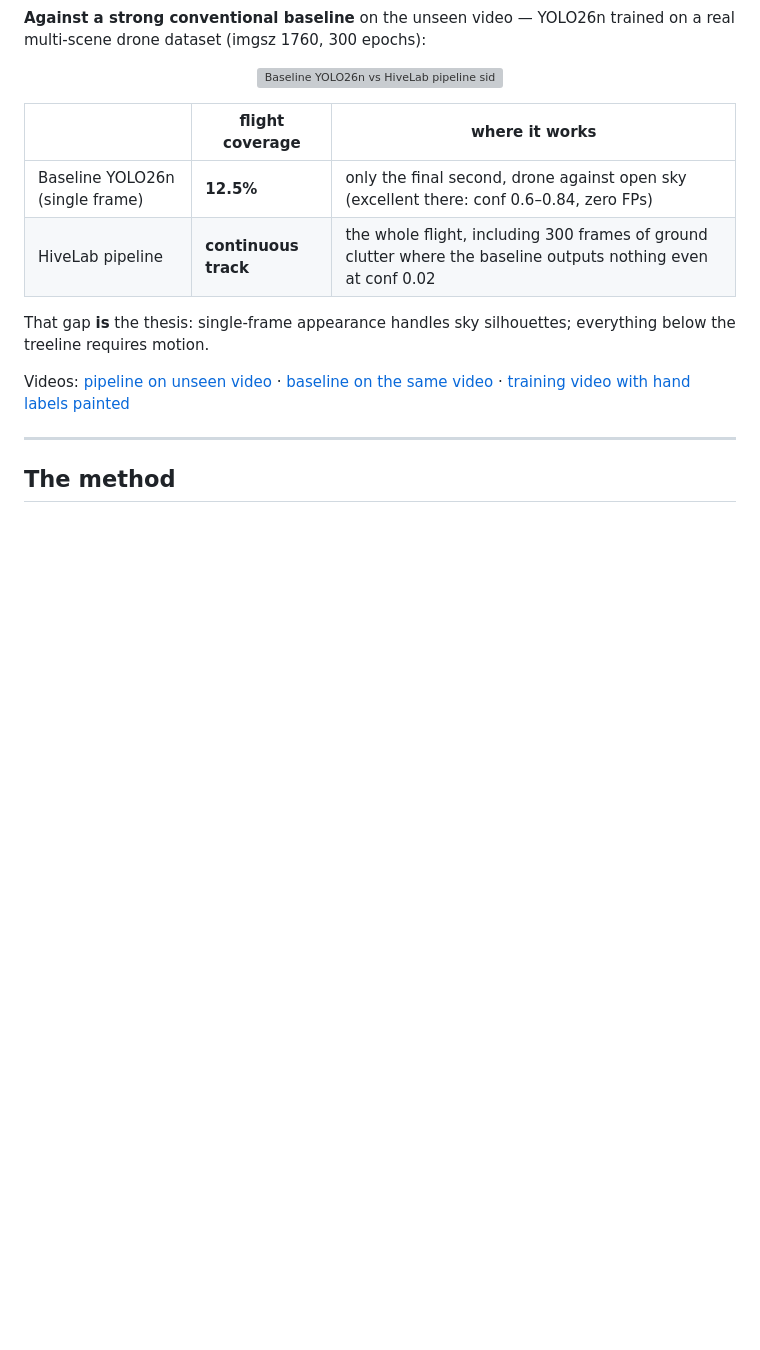
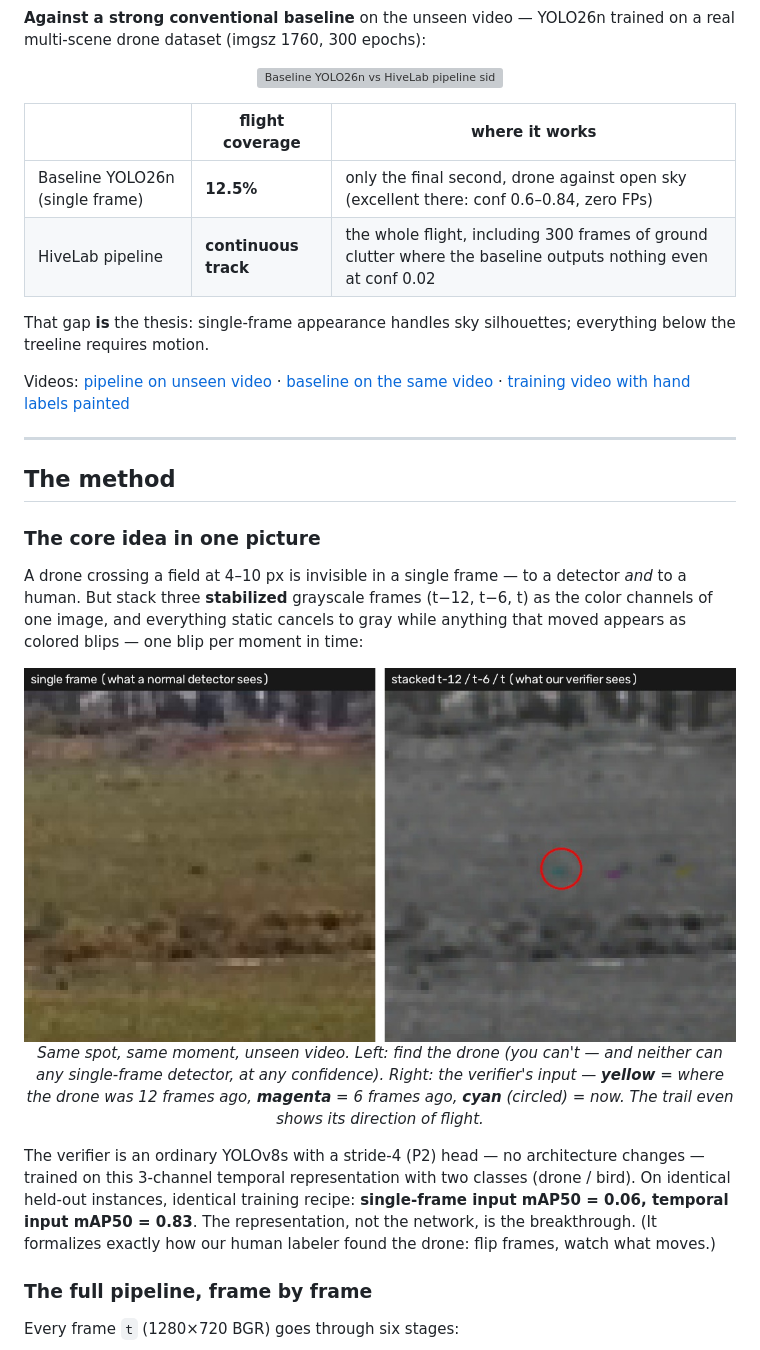
Before and after one commit to NadavCherry/DroneDetection, a Markdown page: README.md, the part around one of its changes. GitHub-like rendering; pictures changed too: docs/media/temporal_input.jpg (added); blank space fills up the shorter version; grey boxes are pictures that could not be loaded.

````diff
--- a/README.md
+++ b/README.md
@@ -41,4 +41,20 @@ Videos: [pipeline on unseen video](docs/media/10_06_tracks_confirmed.mp4) · [ba
 
 ## The method
 
+### The core idea in one picture
+
+A drone crossing a field at 4–10 px is invisible in a single frame — to a detector *and* to a human. But stack three **stabilized** grayscale frames (t−12, t−6, t) as the color channels of one image, and everything static cancels to gray while anything that moved appears as colored blips — one blip per moment in time:
+
+<p align="center">
+  <img src="docs/media/temporal_input.jpg" width="900" alt="single frame vs stacked temporal input"/>
+  <br/>
+  <em>Same spot, same moment, unseen video. Left: find the drone (you can't — and neither can any single-frame detector, at any confidence). Right: the verifier's input — <b>yellow</b> = where the drone was 12 frames ago, <b>magenta</b> = 6 frames ago, <b>cyan</b> (circled) = now. The trail even shows its direction of flight.</em>
+</p>
+
+The verifier is an ordinary YOLOv8s with a stride-4 (P2) head — no architecture changes — trained on this 3-channel temporal representation with two classes (drone / bird). On identical held-out instances, identical training recipe: **single-frame input mAP50 = 0.06, temporal input mAP50 = 0.83**. The representation, not the network, is the breakthrough. (It formalizes exactly how our human labeler found the drone: flip frames, watch what moves.)
+
+### The full pipeline, frame by frame
+
+Every frame `t` (1280×720 BGR) goes through six stages:
+
 ```mermaid
````
Also changed, not shown: other parts of README.md (+61 -20 lines).
